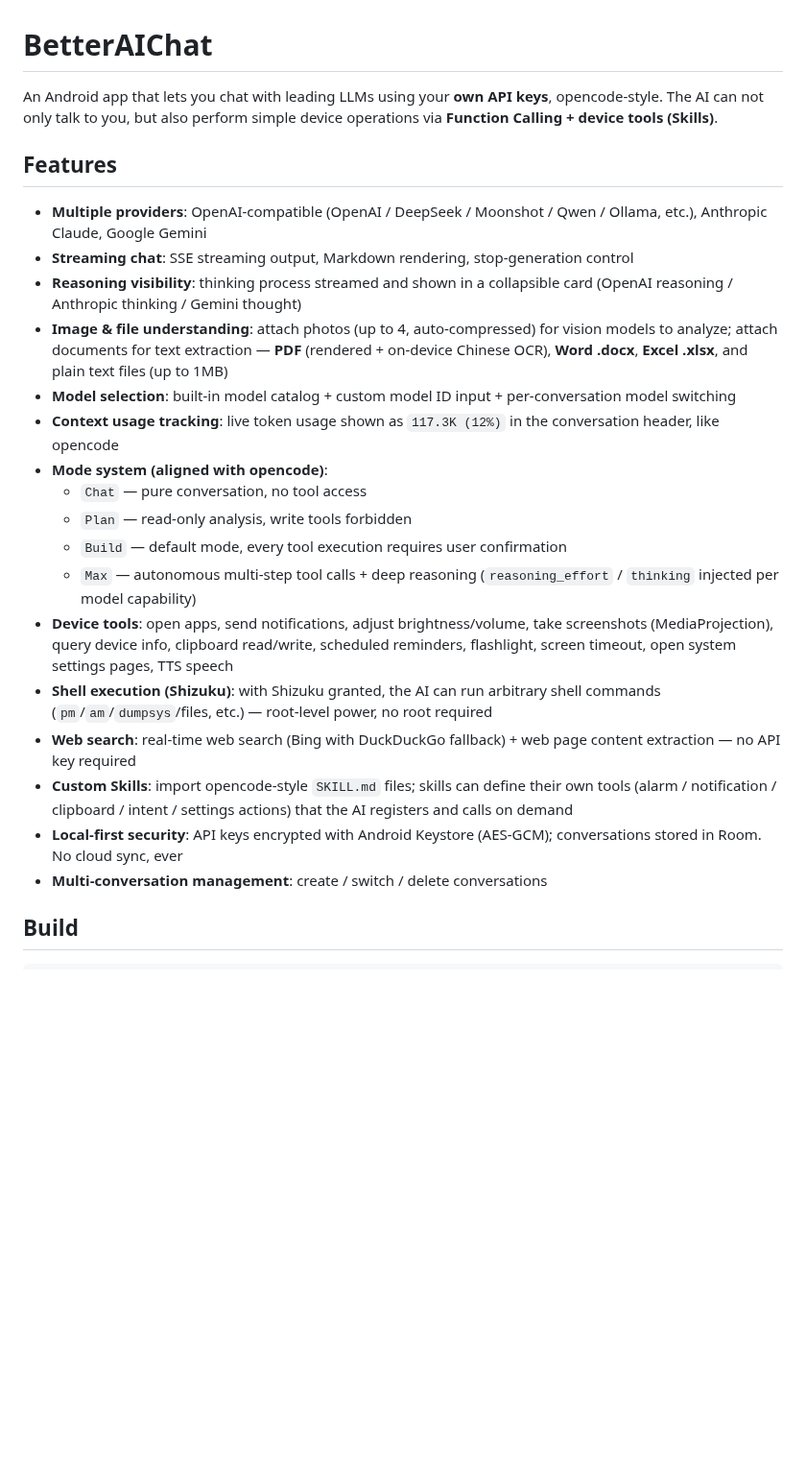
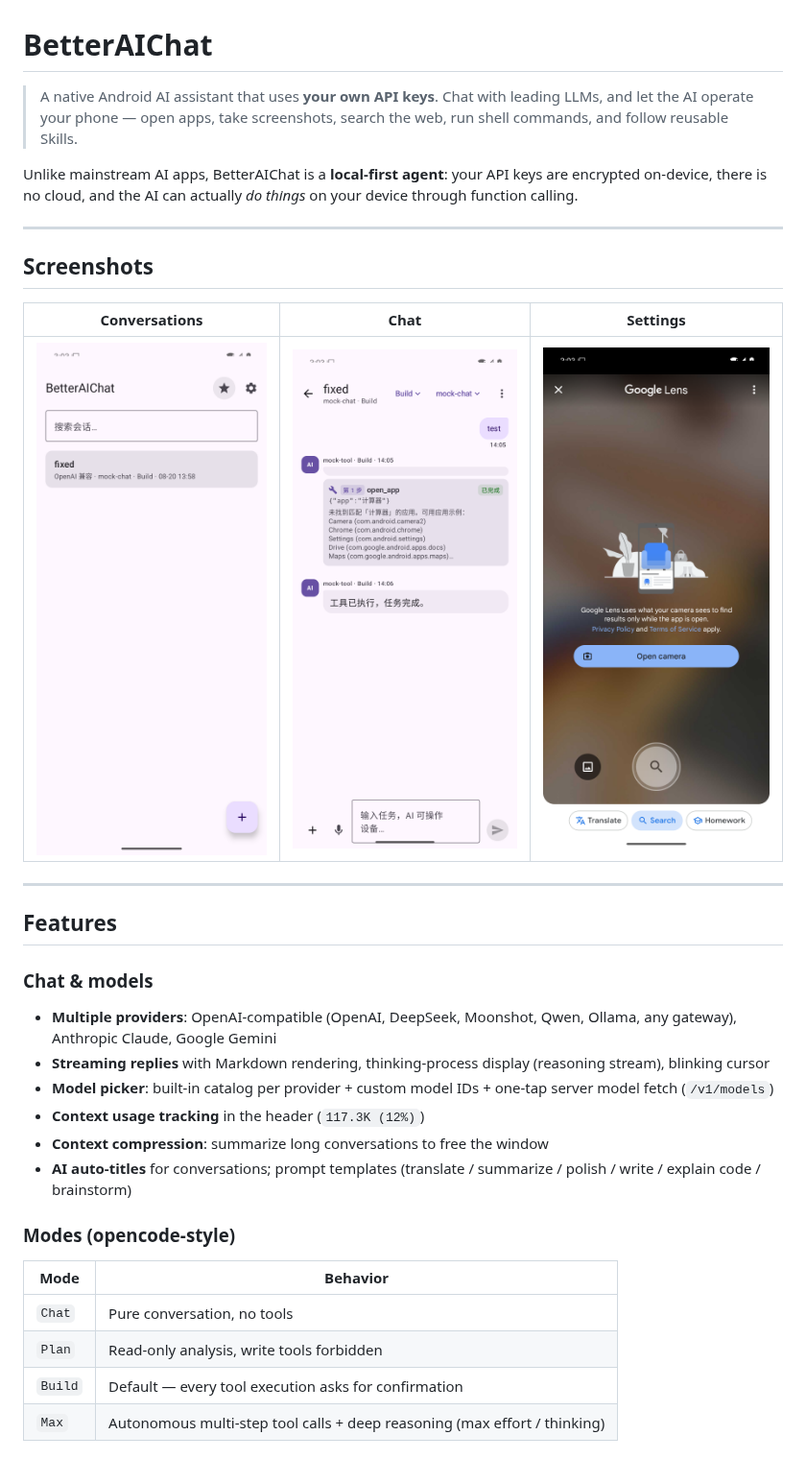
Before and after one commit to Verlintas/BetterAIChat, a Markdown page: README.md, the part around one of its changes. Shown at 96% size. Drawn GitHub-style; pictures changed too: docs/screenshots/1-conversations.png (added), docs/screenshots/2-chat.png (added), docs/screenshots/3-settings.png (added); blank space fills up the shorter version.

Commit message:
docs: full README with screenshots, MIT license, contributing guide

```diff
--- a/README.md
+++ b/README.md
@@ -1,26 +1,34 @@
 # BetterAIChat
 
-An Android app that lets you chat with leading LLMs using your **own API keys**, opencode-style. The AI can not only talk to you, but also perform simple device operations via **Function Calling + device tools (Skills)**.
+> A native Android AI assistant that uses **your own API keys**. Chat with leading LLMs, and let the AI operate your phone — open apps, take screenshots, search the web, run shell commands, and follow reusable Skills.
+
+Unlike mainstream AI apps, BetterAIChat is a **local-first agent**: your API keys are encrypted on-device, there is no cloud, and the AI can actually *do things* on your device through function calling.
+
+---
+
+## Screenshots
+
+| Conversations | Chat | Settings |
+| --- | --- | --- |
+| ![conversations](docs/screenshots/1-conversations.png) | ![chat](docs/screenshots/2-chat.png) | ![settings](docs/screenshots/3-settings.png) |
+
+---
 
 ## Features
 
-- **Multiple providers**: OpenAI-compatible (OpenAI / DeepSeek / Moonshot / Qwen / Ollama, etc.), Anthropic Claude, Google Gemini
-- **Streaming chat**: SSE streaming output, Markdown rendering, stop-generation control
-- **Reasoning visibility**: thinking process streamed and shown in a collapsible card (OpenAI reasoning / Anthropic thinking / Gemini thought)
-- **Image & file understanding**: attach photos (up to 4, auto-compressed) for vision models to analyze; attach documents for text extraction — **PDF** (rendered + on-device Chinese OCR), **Word .docx**, **Excel .xlsx**, and plain text files (up to 1MB)
-- **Model selection**: built-in model catalog + custom model ID input + per-conversation model switching
-- **Context usage tracking**: live token usage shown as `117.3K (12%)` in the conversation header, like opencode
-- **Mode system (aligned with opencode)**:
-  - `Chat` — pure conversation, no tool access
-  - `Plan` — read-only analysis, write tools forbidden
-  - `Build` — default mode, every tool execution requires user confirmation
-  - `Max` — autonomous multi-step tool calls + deep reasoning (`reasoning_effort` / `thinking` injected per model capability)
-- **Device tools**: open apps, send notifications, adjust brightness/volume, take screenshots (MediaProjection), query device info, clipboard read/write, scheduled reminders, flashlight, screen timeout, open system settings pages, TTS speech
-- **Shell execution (Shizuku)**: with Shizuku granted, the AI can run arbitrary shell commands (`pm`/`am`/`dumpsys`/files, etc.) — root-level power, no root required
-- **Web search**: real-time web search (Bing with DuckDuckGo fallback) + web page content extraction — no API key required
-- **Custom Skills**: import opencode-style `SKILL.md` files; skills can define their own tools (alarm / notification / clipboard / intent / settings actions) that the AI registers and calls on demand
-- **Local-first security**: API keys encrypted with Android Keystore (AES-GCM); conversations stored in Room. No cloud sync, ever
-- **Multi-conversation management**: create / switch / delete conversations
+### Chat & models
+- **Multiple providers**: OpenAI-compatible (OpenAI, DeepSeek, Moonshot, Qwen, Ollama, any gateway), Anthropic Claude, Google Gemini
+- **Streaming replies** with Markdown rendering, thinking-process display (reasoning stream), blinking cursor
+- **Model picker**: built-in catalog per provider + custom model IDs + one-tap server model fetch (`/v1/models`)
+- **Context usage tracking** in the header (`117.3K (12%)`)
+- **Context compression**: summarize long conversations to free the window
+- **AI auto-titles** for conversations; prompt templates (translate / summarize / polish / write / explain code / brainstorm)
 
-## Build
+### Modes (opencode-style)
+| Mode | Behavior |
+| --- | --- |
+| `Chat` | Pure conversation, no tools |
+| `Plan` | Read-only analysis, write tools forbidden |
+| `Build` | Default — every tool execution asks for confirmation |
+| `Max` | Autonomous multi-step tool calls + deep reasoning (max effort / thinking) |
 
```
Also changed, not shown: other parts of README.md (+84 -74 lines), CONTRIBUTING.md (added, +34 -0 lines), 1 other file.
